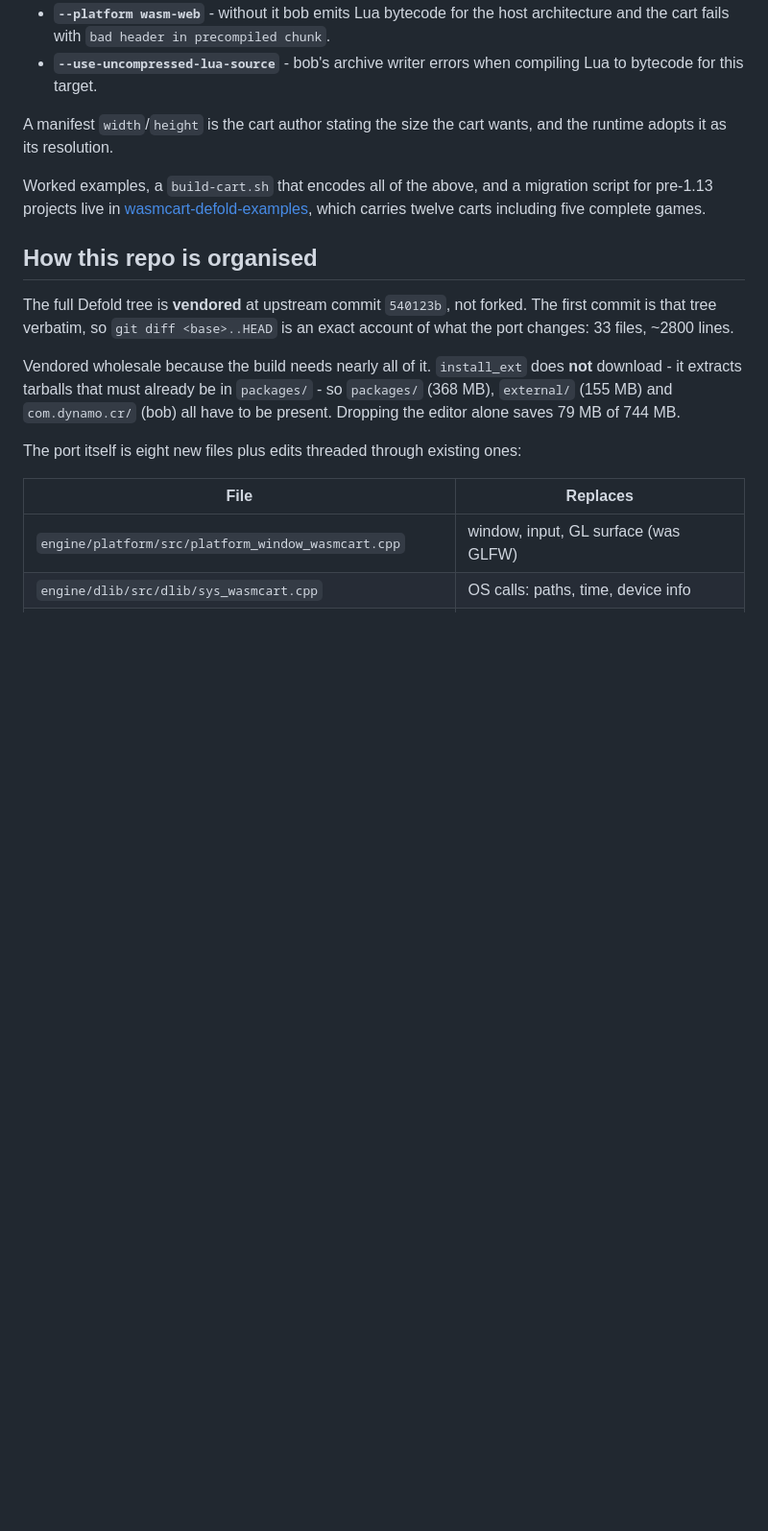
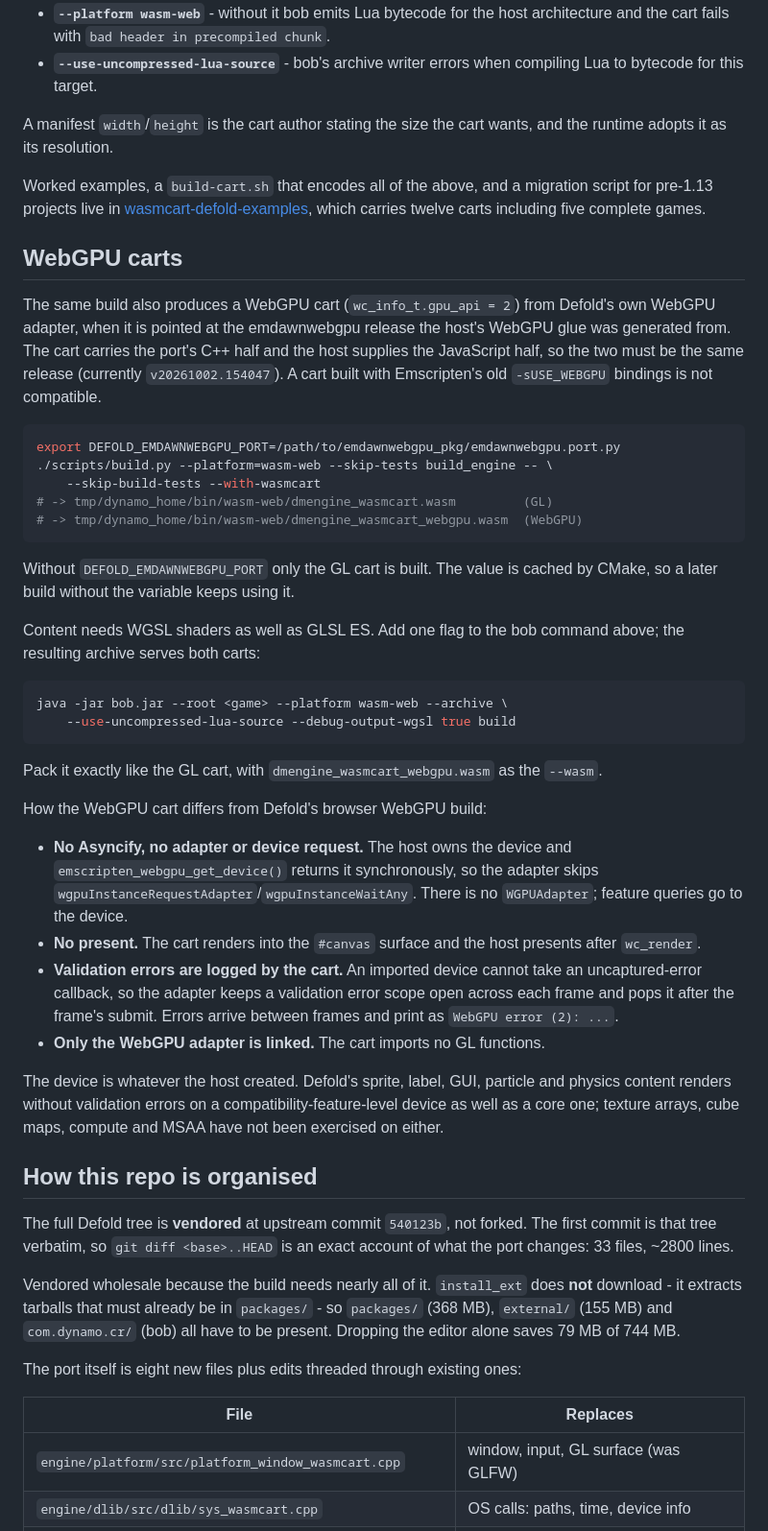
Before and after one commit to criccomini/wasmcart-defold, a Markdown page: README.md, the part around the change. Shown at 96% size. Drawn GitHub-style; blank space fills up the shorter version.

Commit message:
README: how to build and pack the WebGPU cart

````diff
--- a/README.md
+++ b/README.md
@@ -116,6 +116,56 @@ migration script for pre-1.13 projects live in
 [wasmcart-defold-examples](https://github.com/wasmcart/wasmcart-defold-examples),
 which carries twelve carts including five complete games.
 
+## WebGPU carts
+
+The same build also produces a WebGPU cart (`wc_info_t.gpu_api = 2`) from
+Defold's own WebGPU adapter, when it is pointed at the emdawnwebgpu release the
+host's WebGPU glue was generated from. The cart carries the port's C++ half and
+the host supplies the JavaScript half, so the two must be the same release
+(currently `v20261002.154047`). A cart built with Emscripten's old
+`-sUSE_WEBGPU` bindings is not compatible.
+
+```bash
+export DEFOLD_EMDAWNWEBGPU_PORT=/path/to/emdawnwebgpu_pkg/emdawnwebgpu.port.py
+./scripts/build.py --platform=wasm-web --skip-tests build_engine -- \
+    --skip-build-tests --with-wasmcart
+# -> tmp/dynamo_home/bin/wasm-web/dmengine_wasmcart.wasm         (GL)
+# -> tmp/dynamo_home/bin/wasm-web/dmengine_wasmcart_webgpu.wasm  (WebGPU)
+```
+
+Without `DEFOLD_EMDAWNWEBGPU_PORT` only the GL cart is built. The value is
+cached by CMake, so a later build without the variable keeps using it.
+
+Content needs WGSL shaders as well as GLSL ES. Add one flag to the bob command
+above; the resulting archive serves both carts:
+
+```bash
+java -jar bob.jar --root <game> --platform wasm-web --archive \
+    --use-uncompressed-lua-source --debug-output-wgsl true build
+```
+
+Pack it exactly like the GL cart, with `dmengine_wasmcart_webgpu.wasm` as the
+`--wasm`.
+
+How the WebGPU cart differs from Defold's browser WebGPU build:
+
+- **No Asyncify, no adapter or device request.** The host owns the device and
+  `emscripten_webgpu_get_device()` returns it synchronously, so the adapter
+  skips `wgpuInstanceRequestAdapter`/`wgpuInstanceWaitAny`. There is no
+  `WGPUAdapter`; feature queries go to the device.
+- **No present.** The cart renders into the `#canvas` surface and the host
+  presents after `wc_render`.
+- **Validation errors are logged by the cart.** An imported device cannot take
+  an uncaptured-error callback, so the adapter keeps a validation error scope
+  open across each frame and pops it after the frame's submit. Errors arrive
+  between frames and print as `WebGPU error (2): ...`.
+- **Only the WebGPU adapter is linked.** The cart imports no GL functions.
+
+The device is whatever the host created. Defold's sprite, label, GUI, particle
+and physics content renders without validation errors on a
+compatibility-feature-level device as well as a core one; texture arrays, cube
+maps, compute and MSAA have not been exercised on either.
+
 ## How this repo is organised
 
 The full Defold tree is **vendored** at upstream commit `540123b`, not forked.
````
